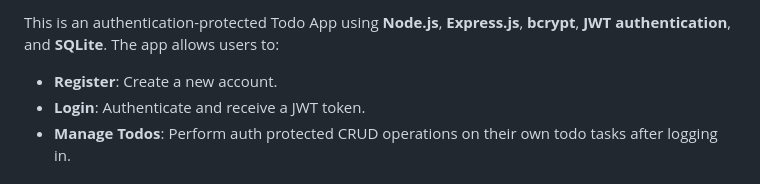
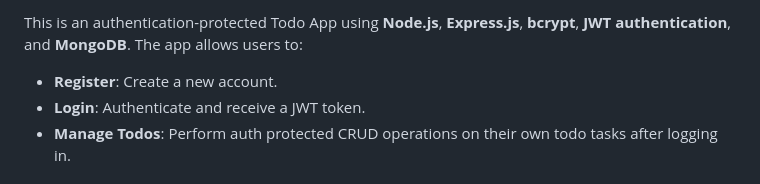
Before and after one commit to Sj1928/todo_app, a Markdown page: README.md, the part around the change. Drawn GitHub-style.

```diff
--- a/README.md
+++ b/README.md
@@ -1,4 +1,4 @@
-This is an authentication-protected Todo App using **Node.js**, **Express.js**, **bcrypt**, **JWT authentication**, and **SQLite**. The app allows users to:
+This is an authentication-protected Todo App using **Node.js**, **Express.js**, **bcrypt**, **JWT authentication**, and **MongoDB**. The app allows users to:
 - **Register**: Create a new account.
 - **Login**: Authenticate and receive a JWT token.
 - **Manage Todos**: Perform auth protected CRUD operations on their own todo tasks after logging in.
```
